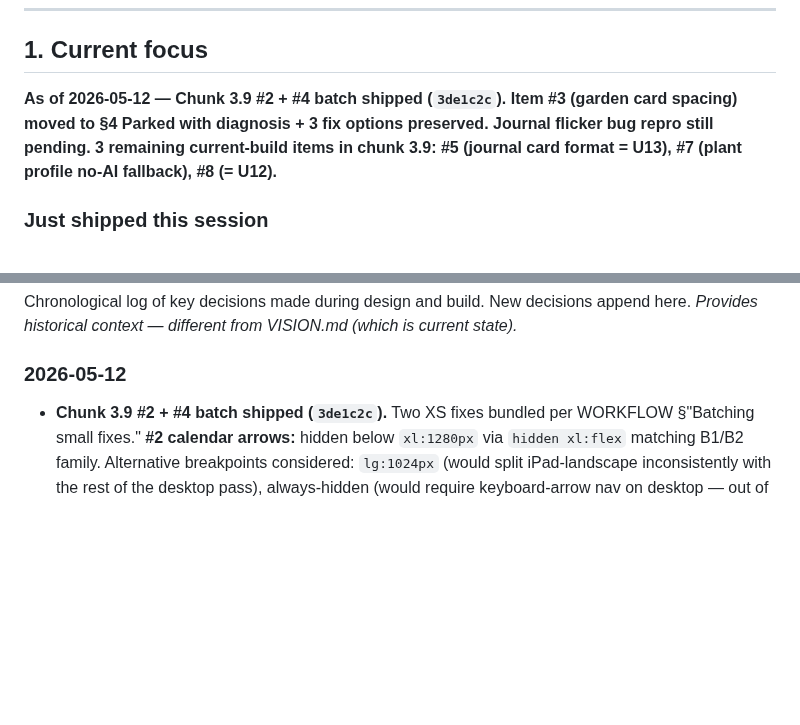
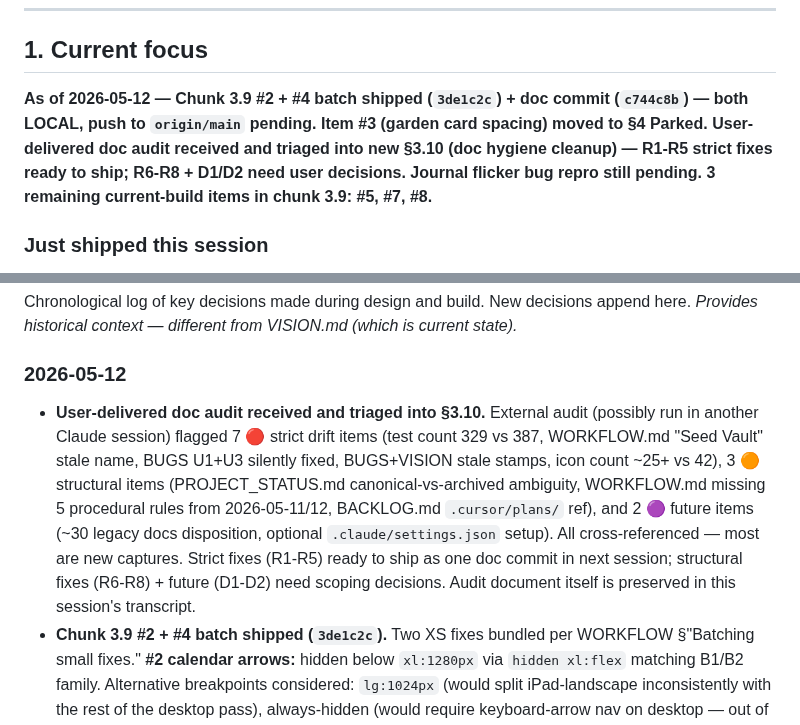
Before and after one commit to sydknee09-web/Garden-Tracker, a Markdown page: docs/ROADMAP.md, 2 parts joined by grey strips. Rendered like a GitHub page; blank space fills up the shorter version.

```diff
--- a/docs/ROADMAP.md
+++ b/docs/ROADMAP.md
@@ -14,7 +14,7 @@
 
 ## 1. Current focus
 
-**As of 2026-05-12 — Chunk 3.9 #2 + #4 batch shipped (`3de1c2c`). Item #3 (garden card spacing) moved to §4 Parked with diagnosis + 3 fix options preserved. Journal flicker bug repro still pending. 3 remaining current-build items in chunk 3.9: #5 (journal card format = U13), #7 (plant profile no-AI fallback), #8 (= U12).**
+**As of 2026-05-12 — Chunk 3.9 #2 + #4 batch shipped (`3de1c2c`) + doc commit (`c744c8b`) — both LOCAL, push to `origin/main` pending. Item #3 (garden card spacing) moved to §4 Parked. User-delivered doc audit received and triaged into new §3.10 (doc hygiene cleanup) — R1-R5 strict fixes ready to ship; R6-R8 + D1/D2 need user decisions. Journal flicker bug repro still pending. 3 remaining current-build items in chunk 3.9: #5, #7, #8.**
 
 ### Just shipped this session
 
@@ -382,6 +417,7 @@ Chronological log of key decisions made during design and build. New decisions a
 
 ### 2026-05-12
 
+- **User-delivered doc audit received and triaged into §3.10.** External audit (possibly run in another Claude session) flagged 7 🔴 strict drift items (test count 329 vs 387, WORKFLOW.md "Seed Vault" stale name, BUGS U1+U3 silently fixed, BUGS+VISION stale stamps, icon count ~25+ vs 42), 3 🟠 structural items (PROJECT_STATUS.md canonical-vs-archived ambiguity, WORKFLOW.md missing 5 procedural rules from 2026-05-11/12, BACKLOG.md `.cursor/plans/` ref), and 2 🟣 future items (~30 legacy docs disposition, optional `.claude/settings.json` setup). All cross-referenced — most are new captures. Strict fixes (R1-R5) ready to ship as one doc commit in next session; structural fixes (R6-R8) + future (D1-D2) need scoping decisions. Audit document itself is preserved in this session's transcript.
 - **Chunk 3.9 #2 + #4 batch shipped (`3de1c2c`).** Two XS fixes bundled per WORKFLOW §"Batching small fixes." **#2 calendar arrows:** hidden below `xl:1280px` via `hidden xl:flex` matching B1/B2 family. Alternative breakpoints considered: `lg:1024px` (would split iPad-landscape inconsistently with the rest of the desktop pass), always-hidden (would require keyboard-arrow nav on desktop — out of scope). `xl:` won on cohesion grounds. **#4 garden trigger icon:** swapped to `ICON_MAP.Edit` (pen with motion). Alternatives `Journal` (lined paper), `Pencil`, and a new composite `Journal+Plus` overlay were considered; `Edit` won on (a) zero new icon work (already in styleDictionary), (b) strongest "log/write" semantic, (c) visually distinct from all 10 entry-type markers (no basket curve, no leaf, no droplet). Scope A locked over Scope B (also retag the `care` marker) and Scope C (full entry-type vocabulary audit) — user opted for minimal scope. The secondary cohesion question (Harvest basket + JournalCareHands cupped curve reading as same family within the entry-type set) is now visible and noted for future Phase 6 design-system pass.
 - **ROADMAP §3.9 #3 (garden card spacing) parked for future batch.** User identified the empty-space-below-short-names issue, Claude diagnosed `min-h-[1.75rem]` on the h3 at `ActiveGardenView.tsx:1075` as the root cause, and 3 fix options were surfaced with trade-offs (remove min-h / reduce / move space via justify-end). User opted to think through the alignment-vs-tightness trade-off in its own batch rather than bundle with #2+#4. Parked entry in §4 preserves the full diagnosis + options so future-Claude doesn't re-discover them.
 - **ROADMAP §3.9 #4 mis-triage learning.** During the 2026-05-12 12-item batch triage, the user's "bag icon" feedback was assumed to be the shopping-list icon in the mobile header. Actual surface was `JournalCareHands` on Garden plant cards (at small sizes the cupped-hands silhouette reads as a basket/bag). Mismatch surfaced when planning chunk 3.9 #4 — Claude initially walked through shopping-list icon candidates (cart/basket/checklist/clipboard); user corrected to the garden trigger surface. Reinforcement of the existing "search existing captures FIRST + clarify ambiguous items before locking triage" rule — when a vague visual cue ("bag") could plausibly map to multiple surfaces, ask user to clarify the surface during triage. Captured here for decision-log visibility, not in CLAUDE.md (rule already exists).
```
Also changed, not shown: other parts of docs/ROADMAP.md (+35 -0 lines), docs/VISION.md (+1 -0 lines).
